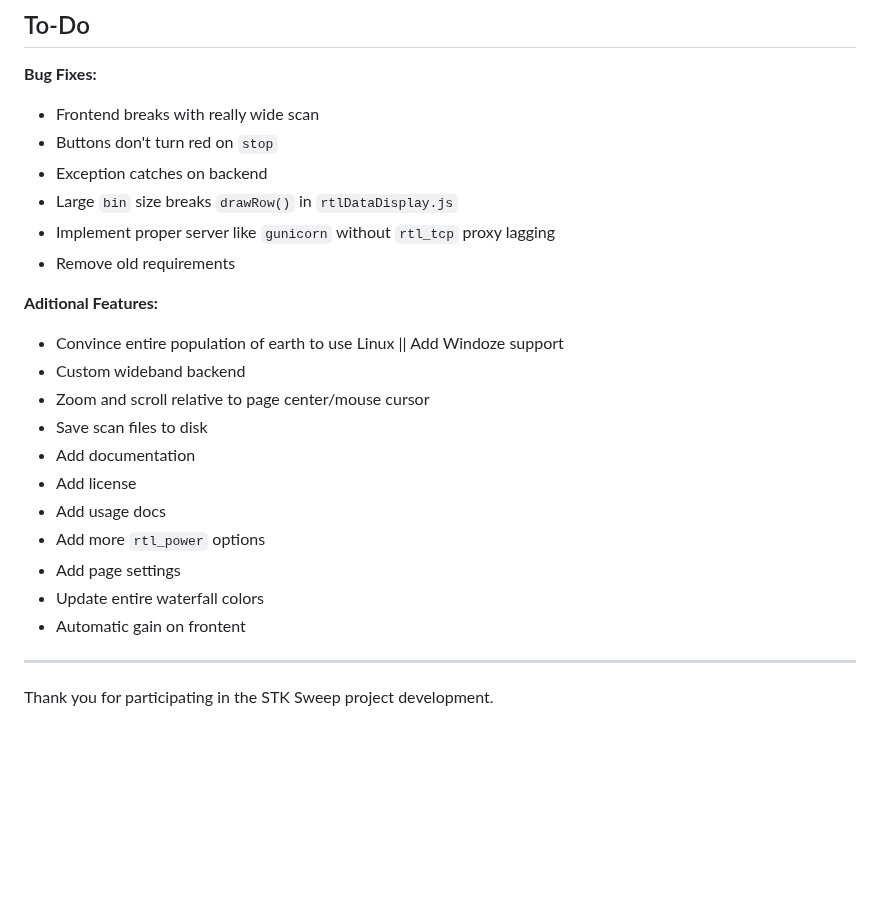
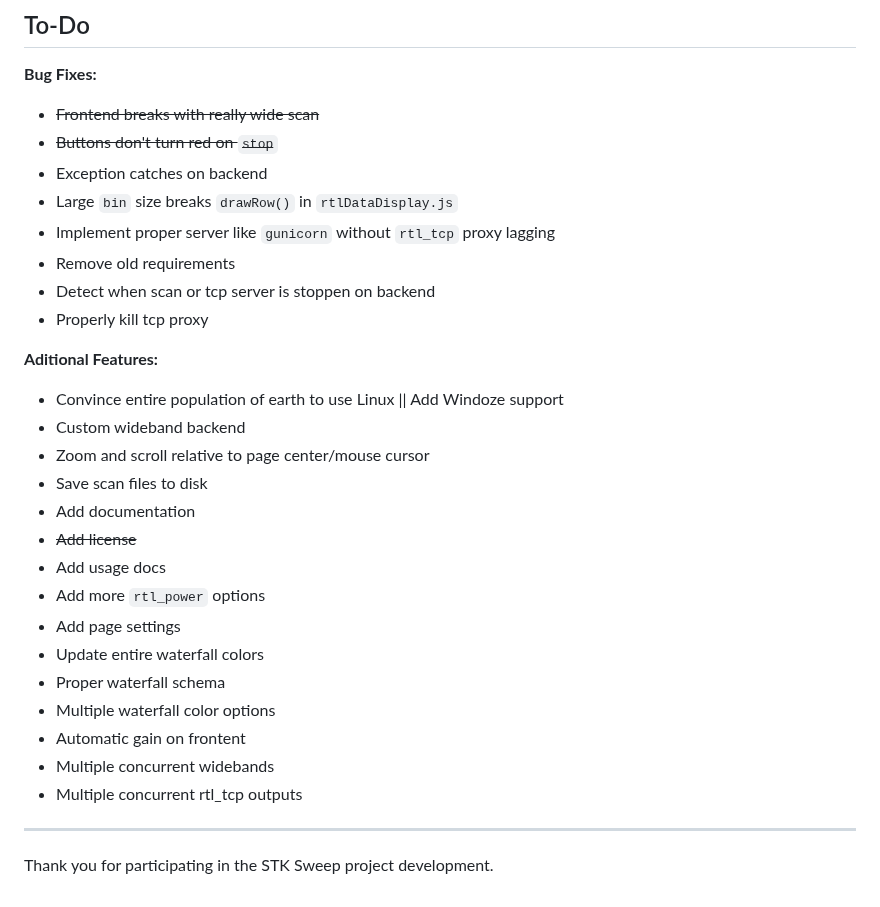
Before and after one commit to fosatech/Raven, a Markdown page: README.md, the part around the change. GitHub-like rendering; blank space fills up the shorter version.

Commit message:
Updated to-do and bug fix lists.

```diff
--- a/README.md
+++ b/README.md
@@ -91,12 +91,14 @@ Contributions to the SDR-STK project are welcome. Please read the `CONTRIBUTING.
 ## To-Do
 
 **Bug Fixes:**
-- Frontend breaks with really wide scan
-- Buttons don't turn red on `stop`
+- ~~Frontend breaks with really wide scan~~
+- ~~Buttons don't turn red on `stop`~~
 - Exception catches on backend
 - Large `bin` size breaks `drawRow()` in `rtlDataDisplay.js`
 - Implement proper server like `gunicorn` without `rtl_tcp` proxy lagging
 - Remove old requirements
+- Detect when scan or tcp server is stoppen on backend
+- Properly kill tcp proxy
 
 **Aditional Features:**
 - Convince entire population of earth to use Linux || Add Windoze support
@@ -104,12 +106,16 @@ Contributions to the SDR-STK project are welcome. Please read the `CONTRIBUTING.
 - Zoom and scroll relative to page center/mouse cursor
 - Save scan files to disk
 - Add documentation
-- Add license
+- ~~Add license~~
 - Add usage docs
 - Add more `rtl_power` options
 - Add page settings
 - Update entire waterfall colors
+- Proper waterfall schema
+- Multiple waterfall color options
 - Automatic gain on frontent
+- Multiple concurrent widebands
+- Multiple concurrent rtl_tcp outputs
 
 ---
 
```
